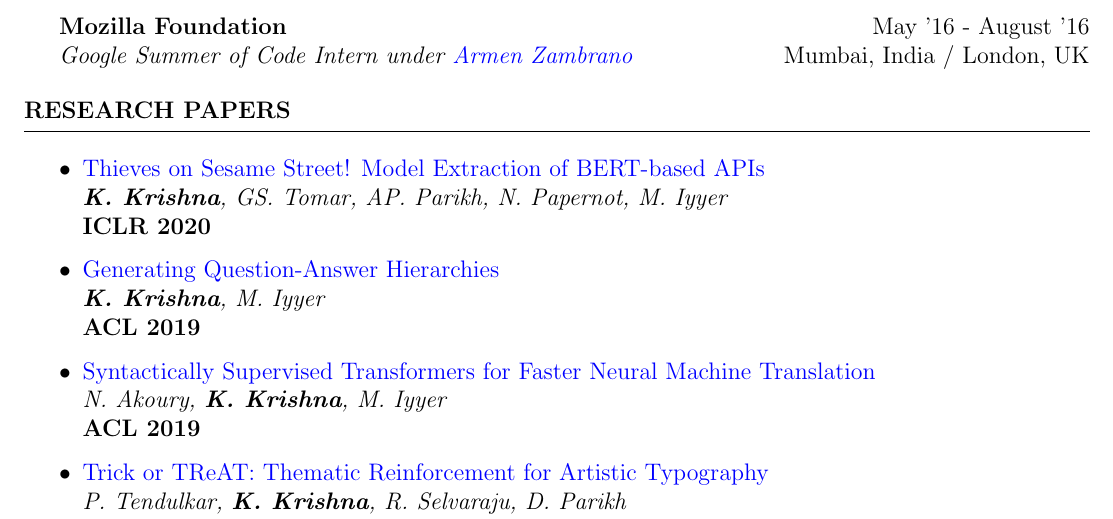
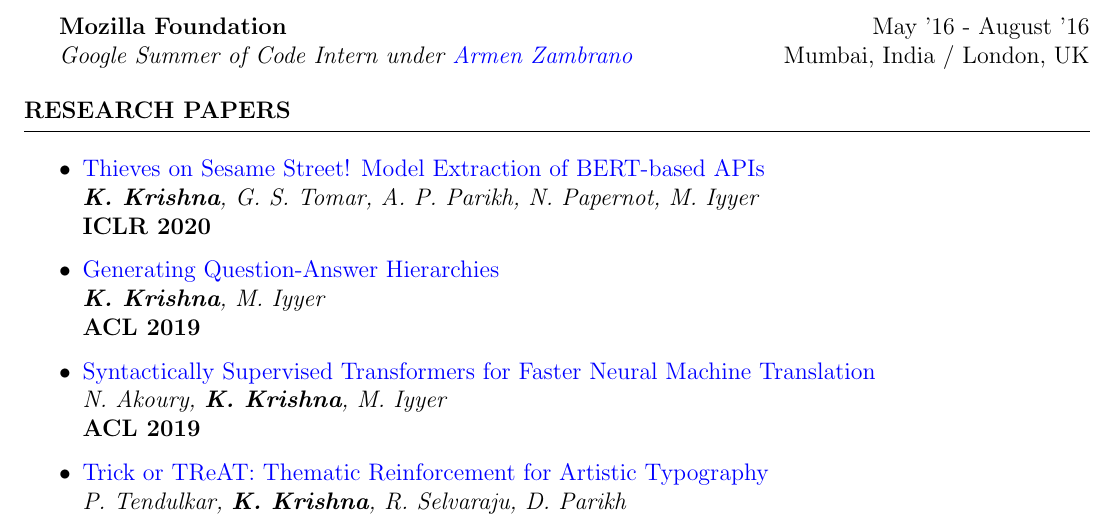
Before and after one commit to martiansideofthemoon/resume, a LaTeX CV (cv_short.tex): part of page 1 of 3, cut so that both start at the same text. Compiled offline with pdfLaTeX.

Commit message:
make middle names proper

```diff
--- a/cv_short.tex
+++ b/cv_short.tex
@@ -65,7 +65,7 @@ Major GPA: 9.74/10 (\textit{$\mathbf{2^{nd}}$ among 66 students}), Minor GPA: 10
 \begin{rSection}{Research Papers}
 \vspace*{0.1in}
 \begin{itemize}[leftmargin=*]
-\item \href{https://arxiv.org/abs/1910.12366}{Thieves on Sesame Street! Model Extraction of BERT-based APIs} \\ \textit{\textbf{K. Krishna}, GS. Tomar, AP. Parikh, N. Papernot, M. Iyyer} \\ \textbf{ICLR 2020}
+\item \href{https://arxiv.org/abs/1910.12366}{Thieves on Sesame Street! Model Extraction of BERT-based APIs} \\ \textit{\textbf{K. Krishna}, G. S. Tomar, A. P. Parikh, N. Papernot, M. Iyyer} \\ \textbf{ICLR 2020}
 \item \href{https://arxiv.org/abs/1906.02622}{Generating Question-Answer Hierarchies} \\ \textit{\textbf{K. Krishna}, M. Iyyer} \\ \textbf{ACL 2019}
 \item \href{https://arxiv.org/abs/1906.02780}{Syntactically Supervised Transformers for Faster Neural Machine Translation} \\ \textit{N. Akoury, \textbf{K. Krishna}, M. Iyyer} \\ \textbf{ACL 2019}
 \item \href{https://arxiv.org/abs/1903.07820}{Trick or TReAT: Thematic Reinforcement for Artistic Typography} \\ \textit{P. Tendulkar, \textbf{K. Krishna}, R. Selvaraju, D. Parikh} \\ \textbf{ICCC 2019} ({\color{red} \textit{Best Presentation Award}})
```
